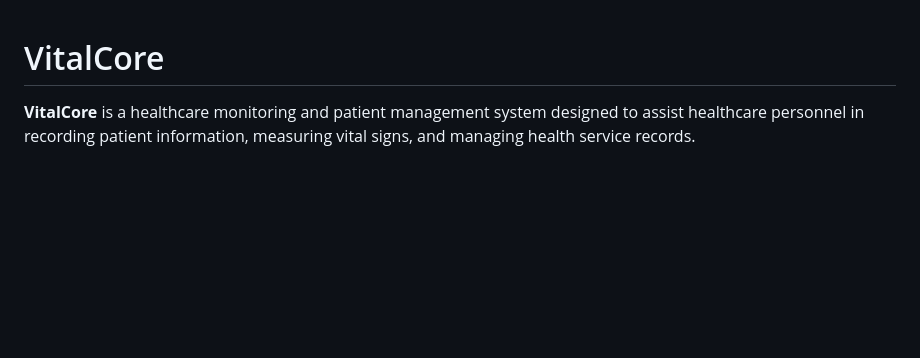
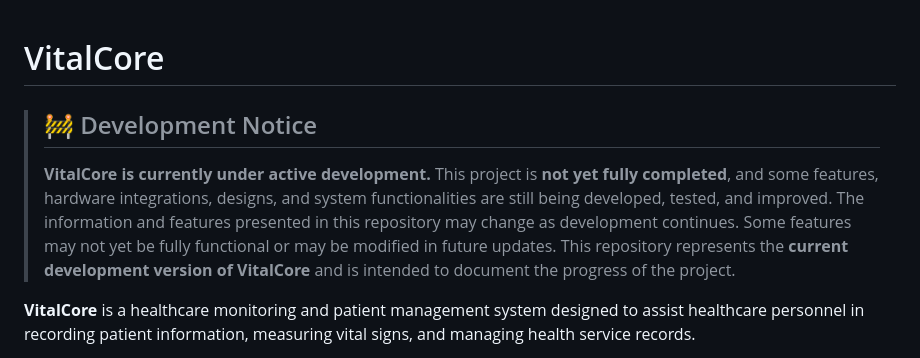
Before and after one commit to JhosDev4/VitalCore, a Markdown page: README.md, the part around the change. GitHub-like rendering; blank space fills up the shorter version.

```diff
--- a/README.md
+++ b/README.md
@@ -1,4 +1,9 @@
 # VitalCore
+> ## 🚧 Development Notice
+> **VitalCore is currently under active development.**
+> This project is **not yet fully completed**, and some features, hardware integrations, designs, and system functionalities are still being developed, tested, and improved.
+> The information and features presented in this repository may change as development continues. Some features may not yet be fully functional or may be modified in future updates.
+> This repository represents the **current development version of VitalCore** and is intended to document the progress of the project.
 
 **VitalCore** is a healthcare monitoring and patient management system designed to assist healthcare personnel in recording patient information, measuring vital signs, and managing health service records.
 
```
